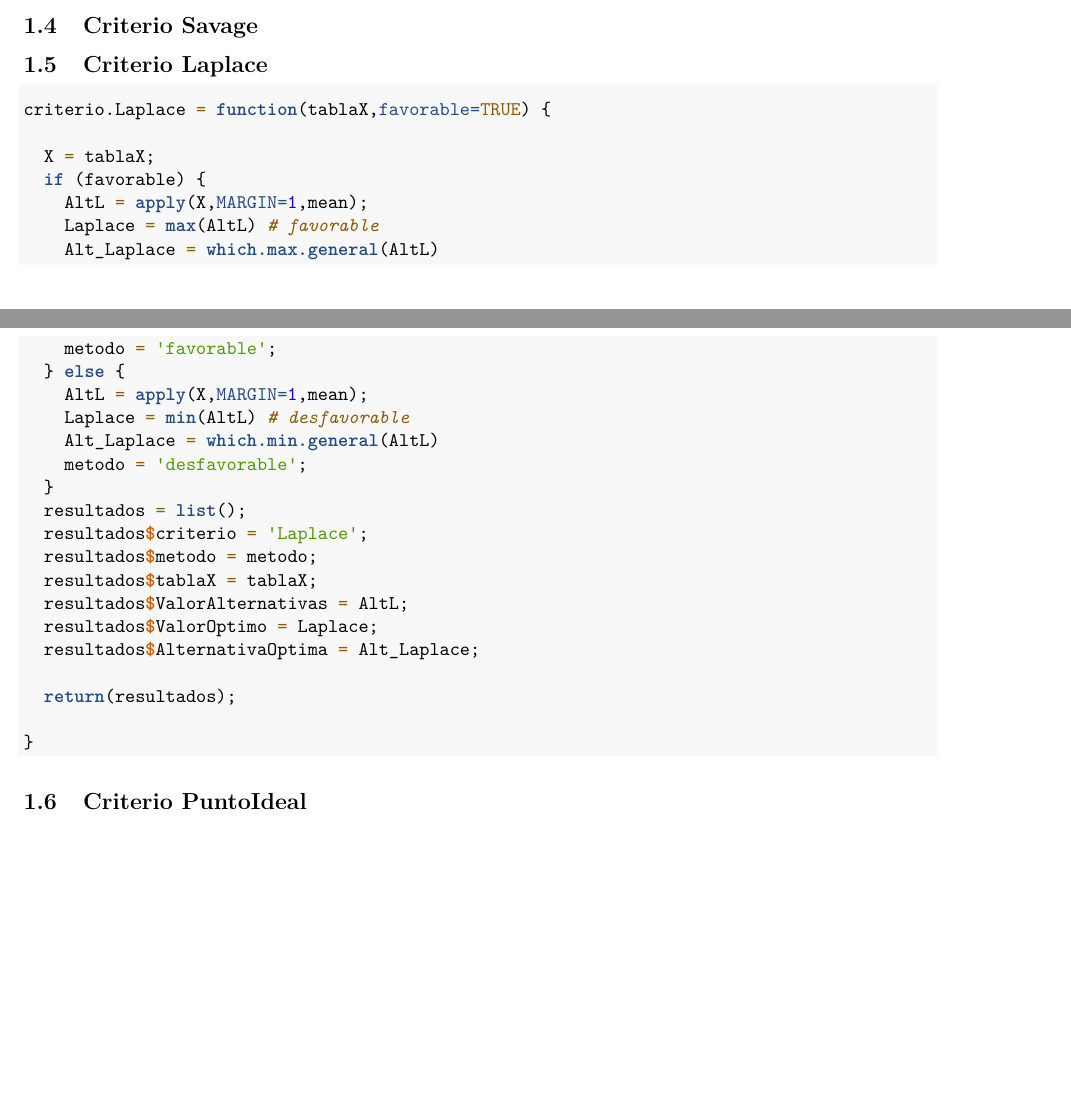
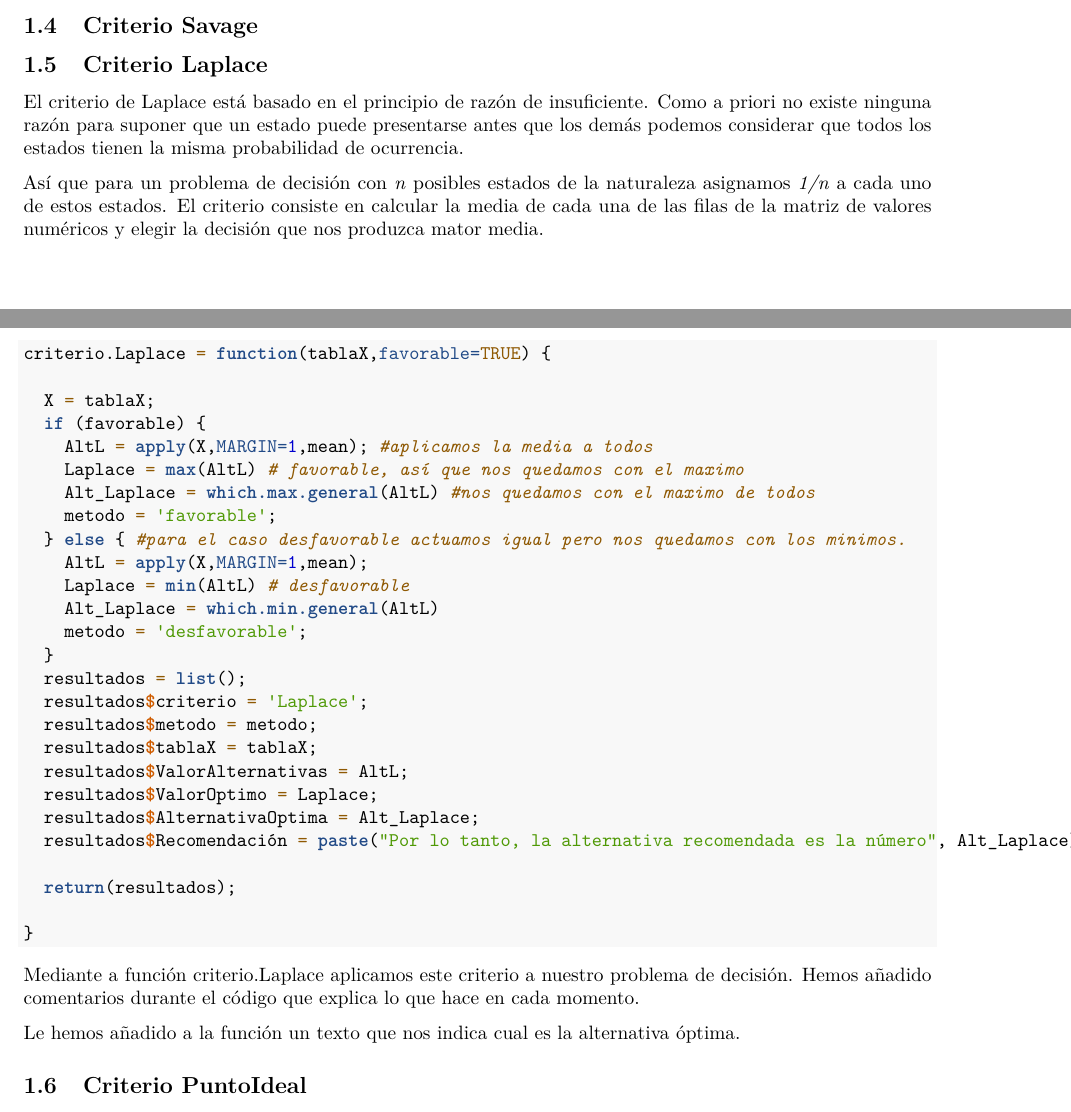
Before and after one commit to mariabenit/Trabajo_grupo4, an R Markdown document (Descripción de la funciones de incertidumbre.Rmd): two parts of pages 2 and 3 of 3, joined at a grey line, cut so that both start at the same text. Rendered offline with R 4.5, knitr and Pandoc, then LaTeX, with nearby package versions.

Commit message:
He hecho el criterio de Laplace

````diff
--- a/Descripción de la funciones de incertidumbre.Rmd
+++ b/Descripción de la funciones de incertidumbre.Rmd
@@ -93,16 +93,20 @@ criterio.Optimista = function(tablaX,favorable=TRUE) {
 
 ## Criterio Laplace
 
+El criterio de Laplace está basado en el principio de razón de insuficiente. Como a priori no existe ninguna razón para suponer que un estado puede presentarse antes que los demás podemos considerar que todos los estados tienen la misma probabilidad de ocurrencia.
+
+Así que para un problema de decisión con _n_ posibles estados de la naturaleza asignamos _1/n_ a cada uno de estos estados. El criterio consiste en calcular la media de cada una de las filas de la matriz de valores numéricos y elegir la decisión que nos produzca mator media.
+
 ```{r}
 criterio.Laplace = function(tablaX,favorable=TRUE) {
 
   X = tablaX;
   if (favorable) {
-    AltL = apply(X,MARGIN=1,mean);
-    Laplace = max(AltL) # favorable
-    Alt_Laplace = which.max.general(AltL)
+    AltL = apply(X,MARGIN=1,mean); #aplicamos la media a todos
+    Laplace = max(AltL) # favorable, así que nos quedamos con el maximo
+    Alt_Laplace = which.max.general(AltL) #nos quedamos con el maximo de todos
     metodo = 'favorable';
-  } else {
+  } else { #para el caso desfavorable actuamos igual pero nos quedamos con los minimos.
     AltL = apply(X,MARGIN=1,mean);
     Laplace = min(AltL) # desfavorable
     Alt_Laplace = which.min.general(AltL)
@@ -115,11 +119,15 @@ criterio.Laplace = function(tablaX,favorable=TRUE) {
   resultados$ValorAlternativas = AltL;
   resultados$ValorOptimo = Laplace;
   resultados$AlternativaOptima = Alt_Laplace;
+  resultados$Recomendación = paste("Por lo tanto, la alternativa recomendada es la número", Alt_Laplace);
 
   return(resultados);
 
 }
 ```
 
+Mediante a función criterio.Laplace aplicamos este criterio a nuestro problema de decisión. Hemos añadido comentarios durante el código que explica lo que hace en cada momento.
+
+Le hemos añadido a la función un texto que nos indica cual es la alternativa óptima.
 
 ## Criterio PuntoIdeal
````
